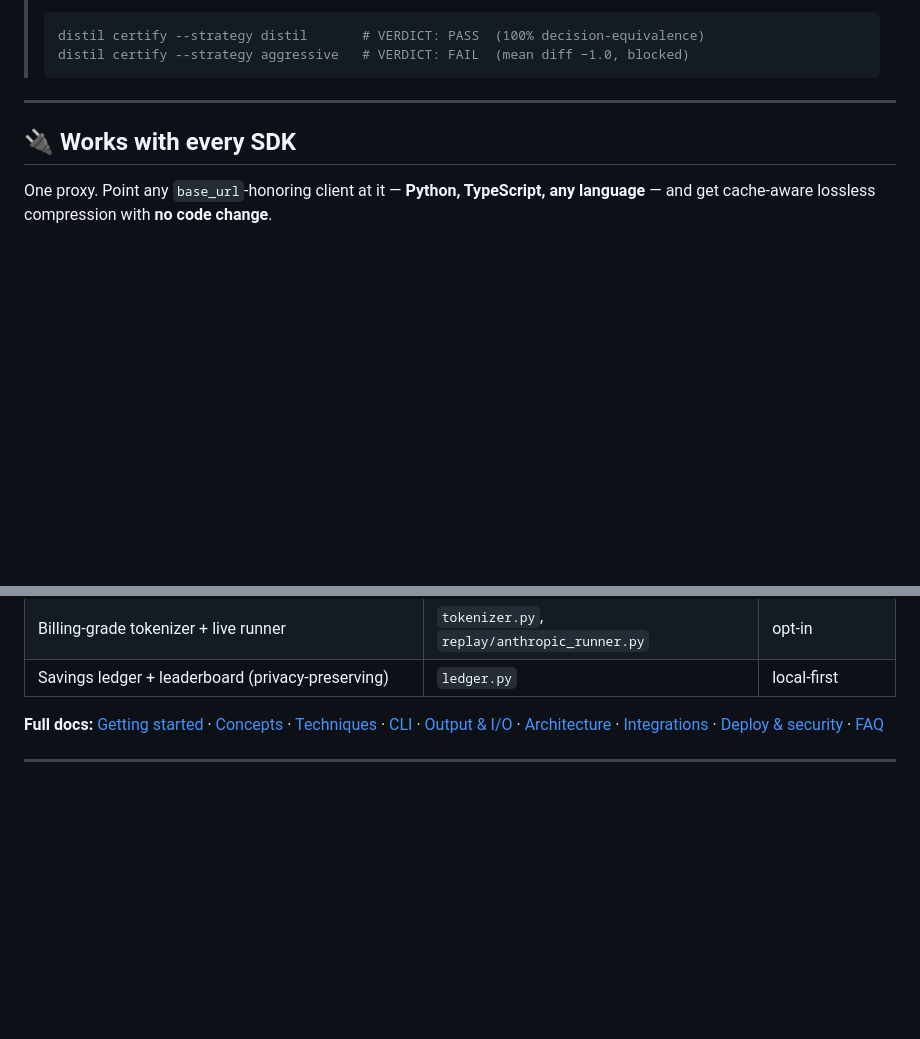
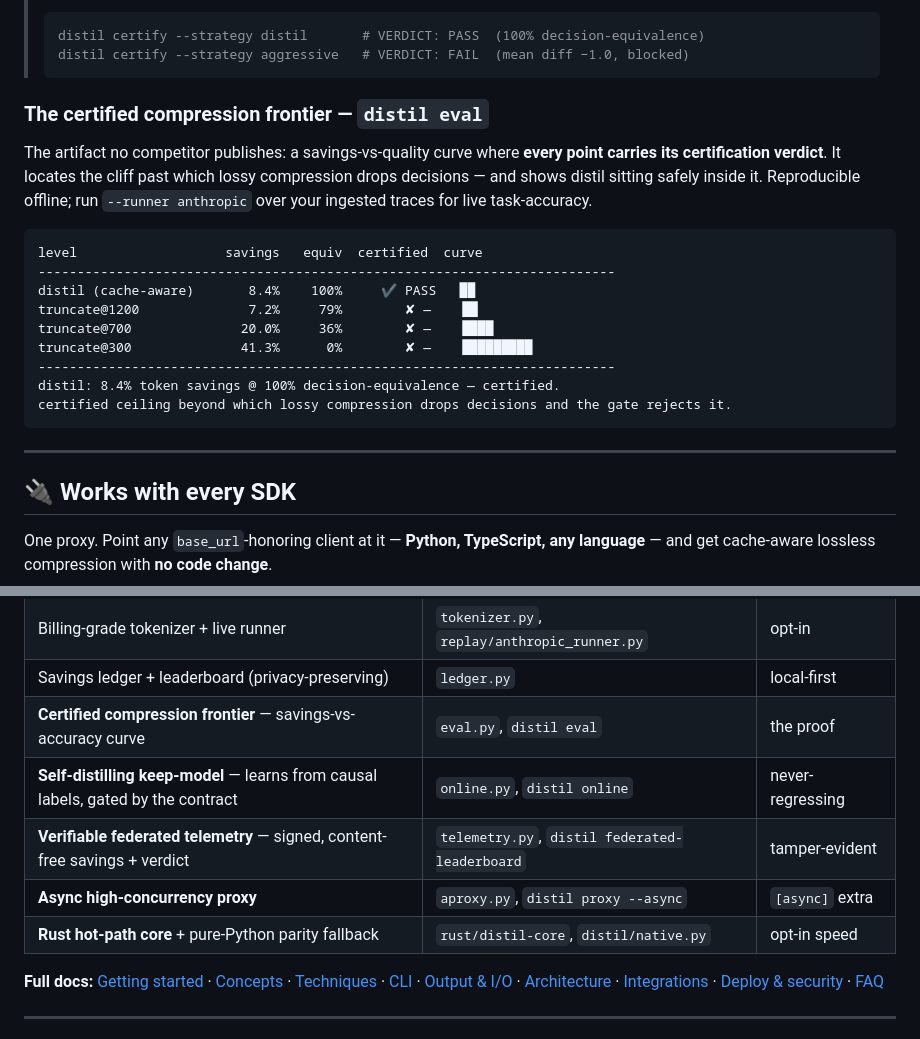
Before and after one commit to pliablepixels/distil, a Markdown page: README.md, 2 parts joined by grey strips. Rendered like a GitHub page; blank space fills up the shorter version.

Commit message:
README: certified compression frontier (proof) + capability rows for the leapfrog tracks

````diff
--- a/README.md
+++ b/README.md
@@ -91,6 +91,22 @@ GATE: PASS — every trajectory certified non-inferior; aggressive rejected on a
 > distil certify --strategy distil       # VERDICT: PASS  (100% decision-equivalence)
 > distil certify --strategy aggressive   # VERDICT: FAIL  (mean diff −1.0, blocked)
 > ```
+
+### The certified compression frontier — `distil eval`
+
+The artifact no competitor publishes: a savings-vs-quality curve where **every point carries its certification verdict**. It locates the cliff past which lossy compression drops decisions — and shows distil sitting safely inside it. Reproducible offline; run `--runner anthropic` over your ingested traces for live task-accuracy.
+
+```
+level                   savings   equiv  certified  curve
+--------------------------------------------------------------------------
+distil (cache-aware)       8.4%    100%     ✔ PASS   ██
+truncate@1200              7.2%     79%        ✘ —    ██
+truncate@700              20.0%     36%        ✘ —    ████
+truncate@300              41.3%      0%        ✘ —    █████████
+--------------------------------------------------------------------------
+distil: 8.4% token savings @ 100% decision-equivalence — certified.
+certified ceiling beyond which lossy compression drops decisions and the gate rejects it.
+```
 
 ---
 
@@ -187,6 +203,11 @@ distil prune
 | **Performance benchmark** — p50/p95 latency + throughput | `perf.py`, `distil perf` | — |
 | Billing-grade tokenizer + live runner | `tokenizer.py`, `replay/anthropic_runner.py` | opt-in |
 | Savings ledger + leaderboard (privacy-preserving) | `ledger.py` | local-first |
+| **Certified compression frontier** — savings-vs-accuracy curve | `eval.py`, `distil eval` | the proof |
+| **Self-distilling keep-model** — learns from causal labels, gated by the contract | `online.py`, `distil online` | never-regressing |
+| **Verifiable federated telemetry** — signed, content-free savings + verdict | `telemetry.py`, `distil federated-leaderboard` | tamper-evident |
+| **Async high-concurrency proxy** | `aproxy.py`, `distil proxy --async` | `[async]` extra |
+| **Rust hot-path core** + pure-Python parity fallback | `rust/distil-core`, `distil/native.py` | opt-in speed |
 
 **Full docs:** [Getting started](https://dshakes.github.io/distil/getting-started.html) · [Concepts](https://dshakes.github.io/distil/concepts.html) · [Techniques](https://dshakes.github.io/distil/techniques.html) · [CLI](https://dshakes.github.io/distil/cli.html) · [Output & I/O](https://dshakes.github.io/distil/output.html) · [Architecture](https://dshakes.github.io/distil/architecture.html) · [Integrations](https://dshakes.github.io/distil/integrations.html) · [Deploy & security](https://dshakes.github.io/distil/deploy-security.html) · [FAQ](https://dshakes.github.io/distil/faq.html)
 
````
